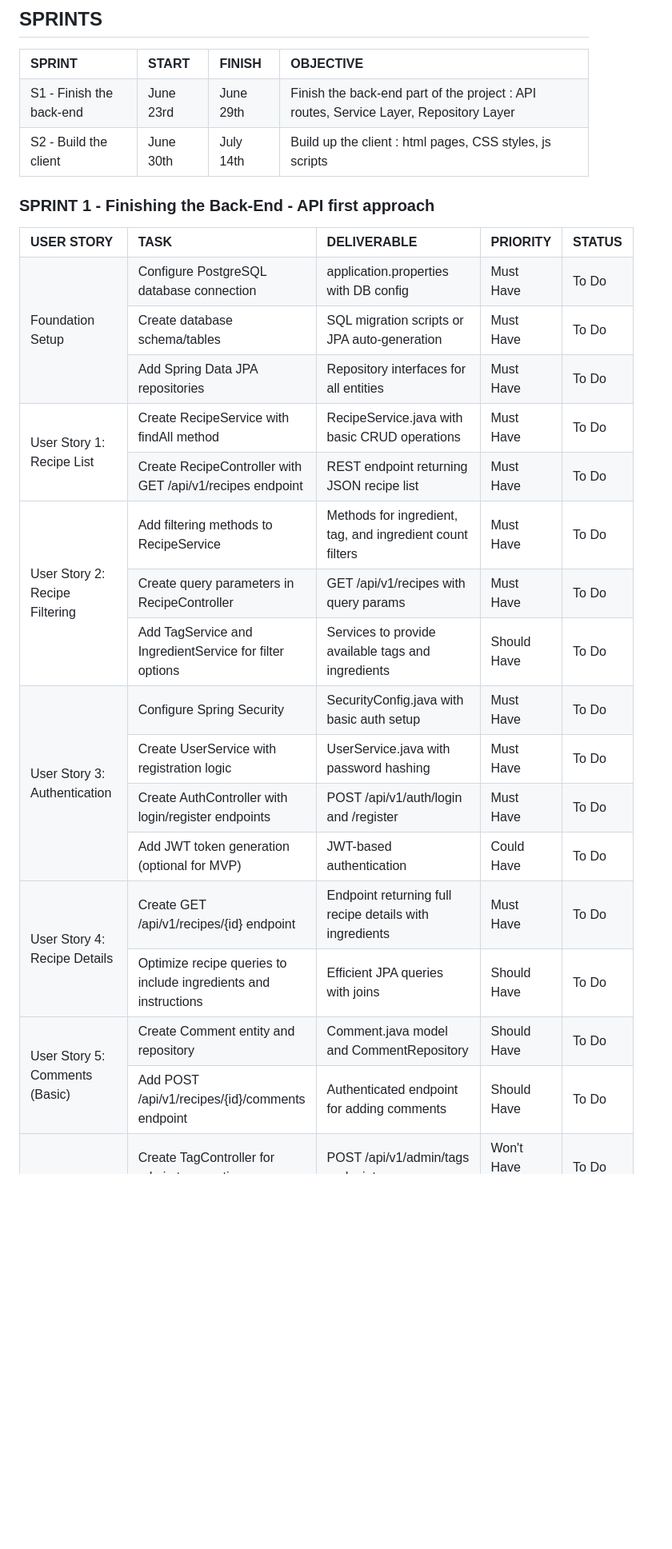
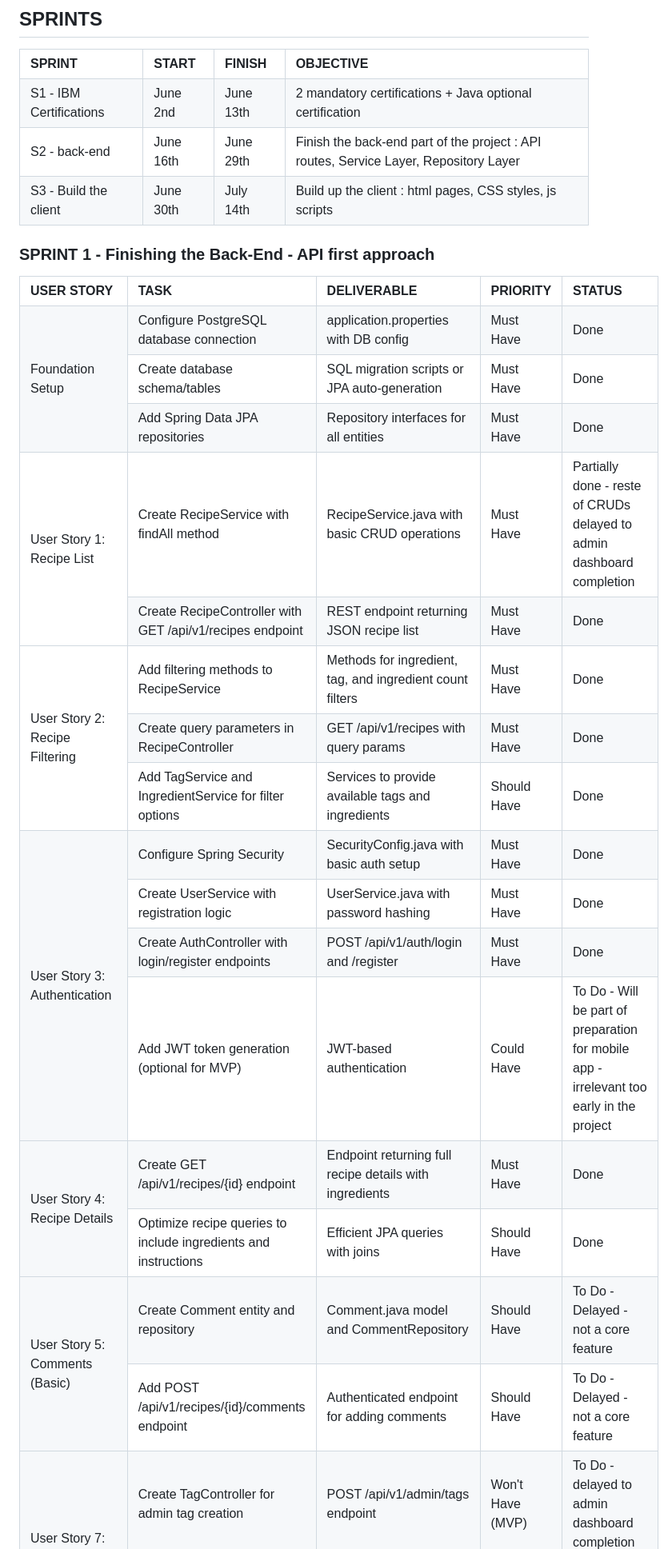
Before and after one commit to jmitchell35/holbertonschool-portfolio_project, a Markdown page: part4/Part4.md, the part around the change printed below. Shown: that part at 80% size. GitHub-like rendering; blank space fills up the shorter version.

```diff
--- a/part4/Part4.md
+++ b/part4/Part4.md
@@ -10,13 +10,19 @@
     <th align="left" bgcolor="#E8E8E8">OBJECTIVE</th>
   </tr>
   <tr>
-    <td>S1 - Finish the back-end</td>
-    <td>June 23rd</td>
+    <td>S1 - IBM Certifications</td>
+    <td>June 2nd</td>
+    <td>June 13th</td>
+    <td>2 mandatory certifications + Java optional certification</td>
+  </tr>
+  <tr>
+    <td>S2 - back-end</td>
+    <td>June 16th</td>
     <td>June 29th</td>
     <td>Finish the back-end part of the project : API routes, Service Layer, Repository Layer</td>
   </tr>
   <tr>
-    <td>S2 - Build the client</td>
+    <td>S3 - Build the client</td>
     <td>June 30th</td>
     <td>July 14th</td>
     <td>Build up the client : html pages, CSS styles, js scripts</td>
@@ -38,109 +44,109 @@
     <td>Configure PostgreSQL database connection</td>
     <td>application.properties with DB config</td>
     <td>Must Have</td>
-    <td>To Do</td>
+    <td>Done</td>
   </tr>
   <tr>
     <td>Create database schema/tables</td>
     <td>SQL migration scripts or JPA auto-generation</td>
     <td>Must Have</td>
-    <td>To Do</td>
+    <td>Done</td>
   </tr>
   <tr>
     <td>Add Spring Data JPA repositories</td>
     <td>Repository interfaces for all entities</td>
     <td>Must Have</td>
-    <td>To Do</td>
+    <td>Done</td>
   </tr>
   <tr>
     <td rowspan="2">User Story 1: Recipe List</td>
     <td>Create RecipeService with findAll method</td>
     <td>RecipeService.java with basic CRUD operations</td>
     <td>Must Have</td>
-    <td>To Do</td>
+    <td>Partially done - reste of CRUDs delayed to admin dashboard completion</td>
   </tr>
   <tr>
     <td>Create RecipeController with GET /api/v1/recipes endpoint</td>
     <td>REST endpoint returning JSON recipe list</td>
     <td>Must Have</td>
-    <td>To Do</td>
+    <td>Done</td>
   </tr>
   <tr>
     <td rowspan="3">User Story 2: Recipe Filtering</td>
     <td>Add filtering methods to RecipeService</td>
     <td>Methods for ingredient, tag, and ingredient count filters</td>
     <td>Must Have</td>
-    <td>To Do</td>
+    <td>Done</td>
   </tr>
   <tr>
     <td>Create query parameters in RecipeController</td>
     <td>GET /api/v1/recipes with query params</td>
     <td>Must Have</td>
-    <td>To Do</td>
+    <td>Done</td>
   </tr>
   <tr>
     <td>Add TagService and IngredientService for filter options</td>
     <td>Services to provide available tags and ingredients</td>
     <td>Should Have</td>
-    <td>To Do</td>
+    <td>Done</td>
   </tr>
   <tr>
     <td rowspan="4">User Story 3: Authentication</td>
     <td>Configure Spring Security</td>
     <td>SecurityConfig.java with basic auth setup</td>
     <td>Must Have</td>
-    <td>To Do</td>
+    <td>Done</td>
   </tr>
   <tr>
     <td>Create UserService with registration logic</td>
     <td>UserService.java with password hashing</td>
     <td>Must Have</td>
-    <td>To Do</td>
+    <td>Done</td>
   </tr>
   <tr>
     <td>Create AuthController with login/register endpoints</td>
     <td>POST /api/v1/auth/login and /register</td>
     <td>Must Have</td>
-    <td>To Do</td>
+    <td>Done</td>
   </tr>
   <tr>
     <td>Add JWT token generation (optional for MVP)</td>
     <td>JWT-based authentication</td>
     <td>Could Have</td>
-    <td>To Do</td>
+    <td>To Do - Will be part of preparation for mobile app - irrelevant too early in the project</td>
   </tr>
   <tr>
     <td rowspan="2">User Story 4: Recipe Details</td>
     <td>Create GET /api/v1/recipes/{id} endpoint</td>
     <td>Endpoint returning full recipe details with ingredients</td>
     <td>Must Have</td>
-    <td>To Do</td>
+    <td>Done</td>
   </tr>
   <tr>
     <td>Optimize recipe queries to include ingredients and instructions</td>
     <td>Efficient JPA queries with joins</td>
     <td>Should Have</td>
-    <td>To Do</td>
+    <td>Done</td>
   </tr>
   <tr>
     <td rowspan="2">User Story 5: Comments (Basic)</td>
     <td>Create Comment entity and repository</td>
     <td>Comment.java model and CommentRepository</td>
     <td>Should Have</td>
-    <td>To Do</td>
+    <td>To Do - Delayed - not a core feature</td>
   </tr>
   <tr>
     <td>Add POST /api/v1/recipes/{id}/comments endpoint</td>
     <td>Authenticated endpoint for adding comments</td>
     <td>Should Have</td>
-    <td>To Do</td>
+    <td>To Do - Delayed - not a core feature</td>
   </tr>
   <tr>
     <td rowspan="2">User Story 7: Admin Features</td>
     <td>Create TagController for admin tag creation</td>
     <td>POST /api/v1/admin/tags endpoint</td>
     <td>Won't Have (MVP)</td>
-    <td>To Do</td>
+    <td>To Do - delayed to admin dashboard completion</td>
   </tr>
   <tr>
     <td>Create IngredientController for admin ingredient creation</td>
```
Also changed, not shown: other parts of part4/Part4.md (+27 -27 lines).
